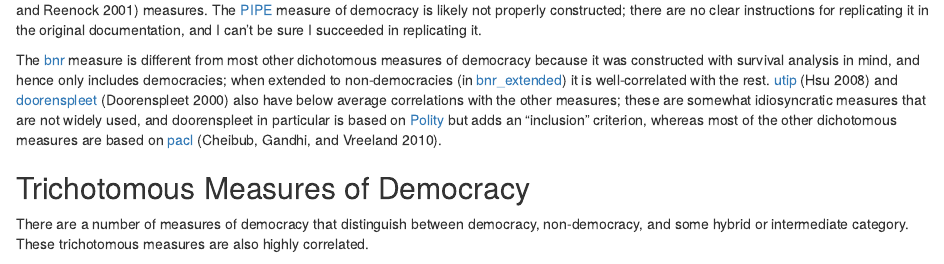
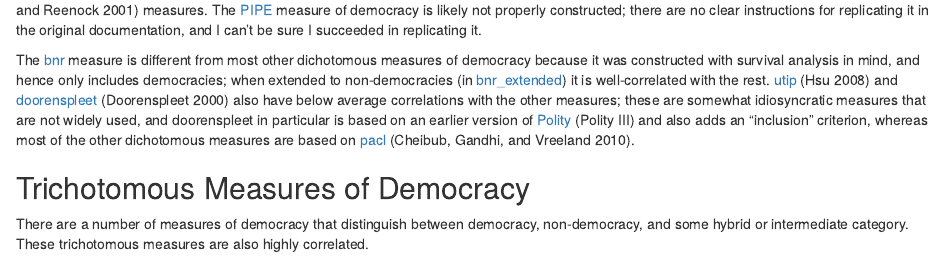
Before and after one commit to xmarquez/democracyData, an R Markdown document (vignettes/articles/Relationships_between_democracy_measures.Rmd): the page in a window 1100 px wide, from 650 px down. Rendered offline with R 4.5, knitr and Pandoc, with nearby package versions; some code elsewhere in the file could not run offline; common packages that the code uses without loading them are loaded.

Commit message:
Minor update to article

```diff
--- a/vignettes/articles/Relationships_between_democracy_measures.Rmd
+++ b/vignettes/articles/Relationships_between_democracy_measures.Rmd
@@ -130,7 +130,7 @@ dichotomous %>%
 
 Nevertheless, a few of these measures are poorly correlated with the rest, in particular, the [PIPE](../../reference/PIPE.html) [@PIPE2013] and [bnr](../../reference/bnr.html) [@bnr2001] measures. The [PIPE](../../reference/PIPE.html) measure of democracy is likely not properly constructed; there are no clear instructions for replicating it in the original documentation, and I can't be sure I succeeded in replicating it.
 
-The [bnr](../../reference/bnr.html) measure is different from most other dichotomous measures of democracy because it was constructed with survival analysis in mind, and hence only includes democracies; when extended to non-democracies (in [bnr_extended](../../reference/bnr.html)) it is well-correlated with the rest. [utip](../../reference/utip.html) [@utip2008] and [doorenspleet](../../reference/doorenspleet.html) [@doorenspleet2000] also have below average correlations with the other measures; these are somewhat idiosyncratic measures that are not widely used, and doorenspleet in particular is based on [Polity](../../reference/polityIV.html) but adds an "inclusion" criterion, whereas most of the other dichotomous measures are based on [pacl](../../reference/pacl.html) [@pacl2010].
+The [bnr](../../reference/bnr.html) measure is different from most other dichotomous measures of democracy because it was constructed with survival analysis in mind, and hence only includes democracies; when extended to non-democracies (in [bnr_extended](../../reference/bnr.html)) it is well-correlated with the rest. [utip](../../reference/utip.html) [@utip2008] and [doorenspleet](../../reference/doorenspleet.html) [@doorenspleet2000] also have below average correlations with the other measures; these are somewhat idiosyncratic measures that are not widely used, and doorenspleet in particular is based on an earlier version of  [Polity](../../reference/polityIV.html) (Polity III) and also adds an "inclusion" criterion, whereas most of the other dichotomous measures are based on [pacl](../../reference/pacl.html) [@pacl2010].
 
 ## Trichotomous Measures of Democracy
 
```
